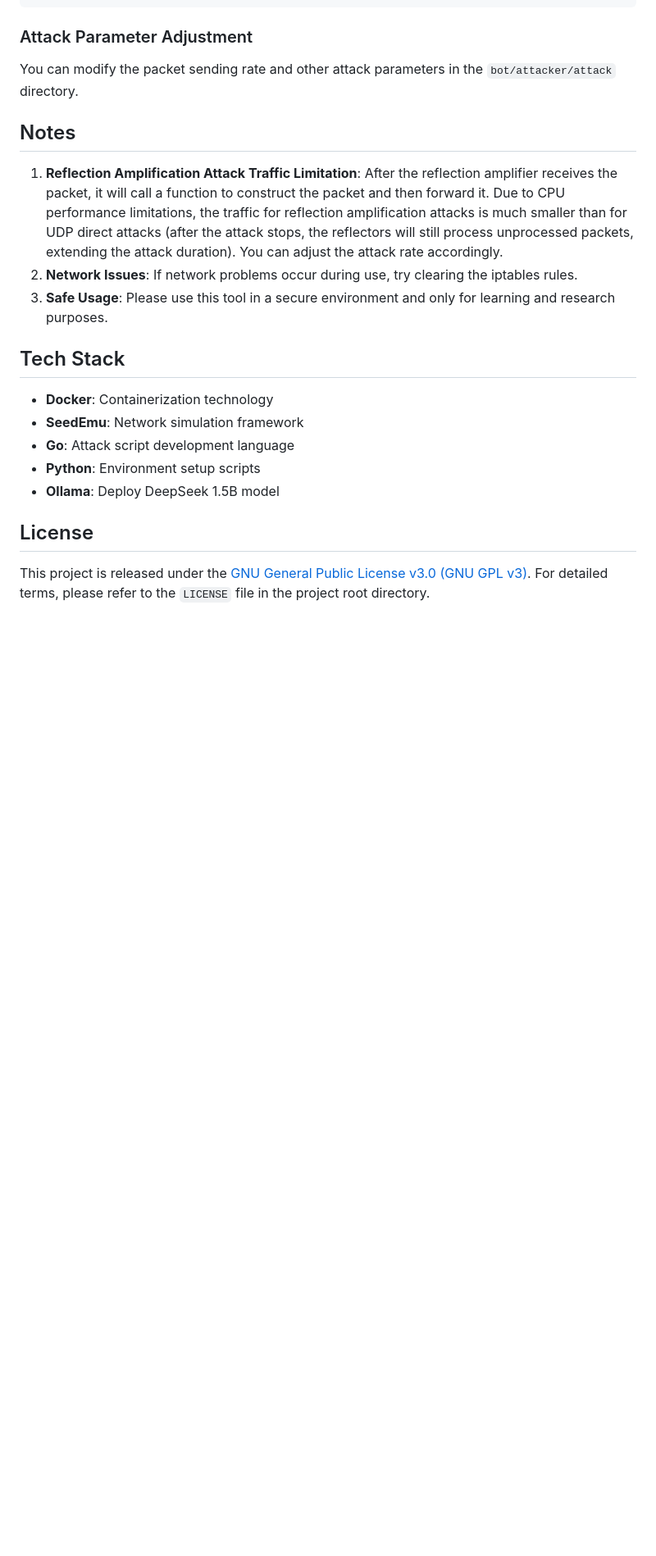
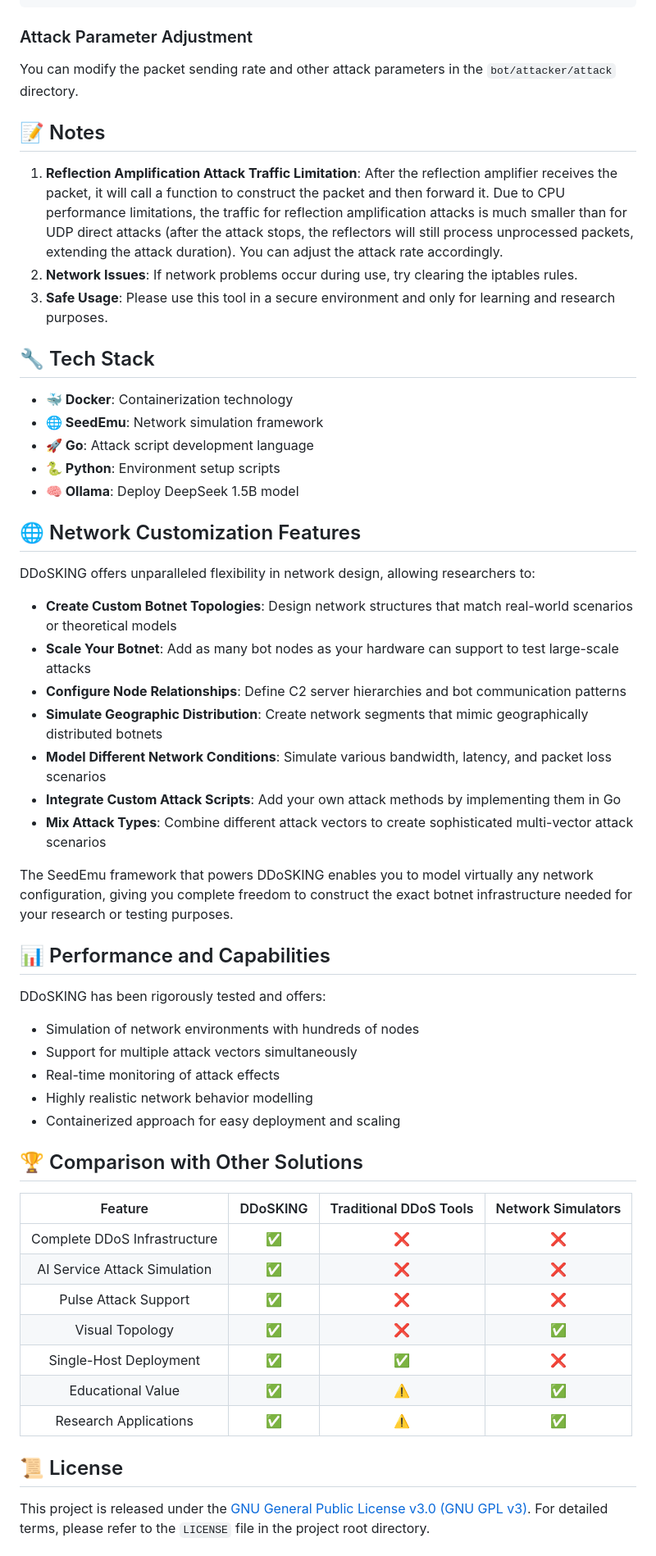
Before and after one commit to ATinyShoe/DDoSKING, a Markdown page: README.md, the part around the change printed below. Shown: that part at 82% size. Rendered like a GitHub page; blank space fills up the shorter version.

```diff
--- a/README.md
+++ b/README.md
@@ -183,20 +219,56 @@ ollama run deepseek-r1:1.5b
 
 You can modify the packet sending rate and other attack parameters in the `bot/attacker/attack` directory.
 
-## Notes
+## 📝 Notes
 
 1. **Reflection Amplification Attack Traffic Limitation**: After the reflection amplifier receives the packet, it will call a function to construct the packet and then forward it. Due to CPU performance limitations, the traffic for reflection amplification attacks is much smaller than for UDP direct attacks (after the attack stops, the reflectors will still process unprocessed packets, extending the attack duration). You can adjust the attack rate accordingly.
 2. **Network Issues**: If network problems occur during use, try clearing the iptables rules.
 3. **Safe Usage**: Please use this tool in a secure environment and only for learning and research purposes.
 
-## Tech Stack
+## 🔧 Tech Stack
 
-- **Docker**: Containerization technology
-- **SeedEmu**: Network simulation framework
-- **Go**: Attack script development language
-- **Python**: Environment setup scripts
-- **Ollama**: Deploy DeepSeek 1.5B model
+- **🐳 Docker**: Containerization technology
+- **🌐 SeedEmu**: Network simulation framework
+- **🚀 Go**: Attack script development language
+- **🐍 Python**: Environment setup scripts
+- **🧠 Ollama**: Deploy DeepSeek 1.5B model
 
-## License
+## 🌐 Network Customization Features
+
+DDoSKING offers unparalleled flexibility in network design, allowing researchers to:
+
+- **Create Custom Botnet Topologies**: Design network structures that match real-world scenarios or theoretical models
+- **Scale Your Botnet**: Add as many bot nodes as your hardware can support to test large-scale attacks
+- **Configure Node Relationships**: Define C2 server hierarchies and bot communication patterns
+- **Simulate Geographic Distribution**: Create network segments that mimic geographically distributed botnets
+- **Model Different Network Conditions**: Simulate various bandwidth, latency, and packet loss scenarios
+- **Integrate Custom Attack Scripts**: Add your own attack methods by implementing them in Go
+- **Mix Attack Types**: Combine different attack vectors to create sophisticated multi-vector attack scenarios
+
+The SeedEmu framework that powers DDoSKING enables you to model virtually any network configuration, giving you complete freedom to construct the exact botnet infrastructure needed for your research or testing purposes.
+
+## 📊 Performance and Capabilities
+
+DDoSKING has been rigorously tested and offers:
+
+- Simulation of network environments with hundreds of nodes
+- Support for multiple attack vectors simultaneously
+- Real-time monitoring of attack effects
+- Highly realistic network behavior modelling
+- Containerized approach for easy deployment and scaling
+
+## 🏆 Comparison with Other Solutions
+
+| Feature | DDoSKING | Traditional DDoS Tools | Network Simulators |
+|:-------:|:--------:|:----------------------:|:------------------:|
+| Complete DDoS Infrastructure | ✅ | ❌ | ❌ |
+| AI Service Attack Simulation | ✅ | ❌ | ❌ |
+| Pulse Attack Support | ✅ | ❌ | ❌ |
+| Visual Topology | ✅ | ❌ | ✅ |
+| Single-Host Deployment | ✅ | ✅ | ❌ |
+| Educational Value | ✅ | ⚠️ | ✅ |
+| Research Applications | ✅ | ⚠️ | ✅ |
+
+## 📜 License
 This project is released under the [GNU General Public License v3.0 (GNU GPL v3)](https://www.gnu.org/licenses/gpl-3.0.html). For detailed terms, please refer to the `LICENSE` file in the project root directory.
 
```
Also changed, not shown: other parts of README.md (+73 -26 lines).
